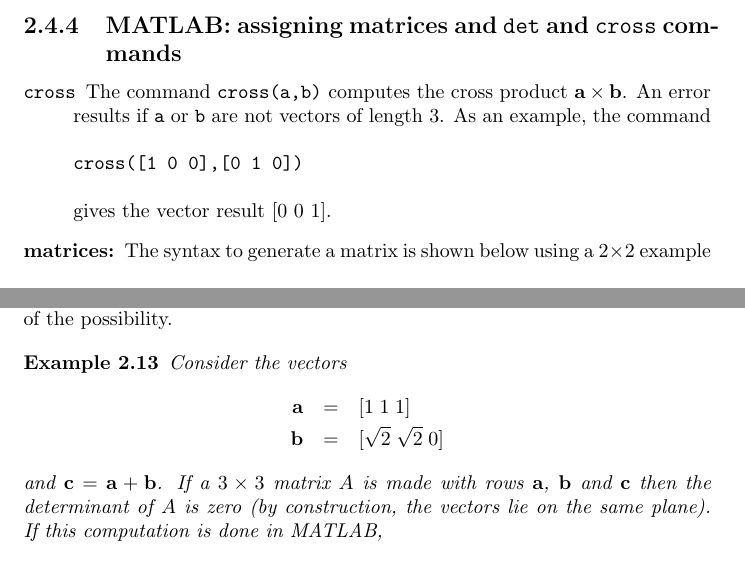
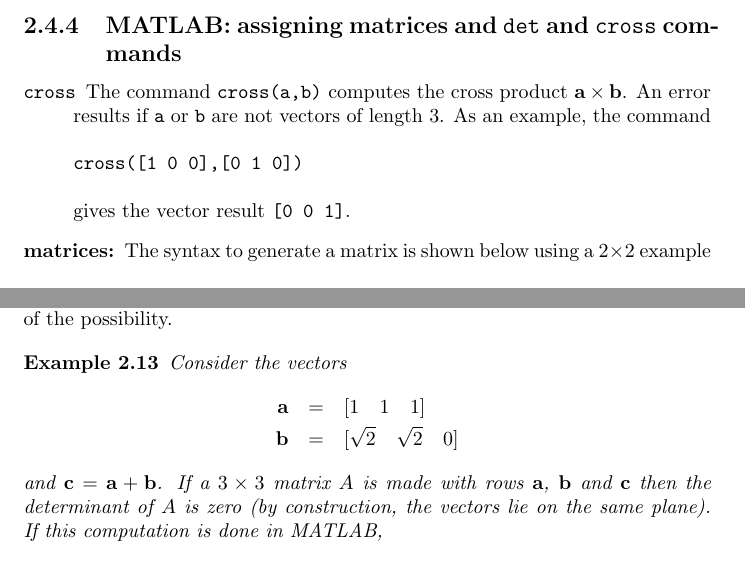
Before and after one commit to UBCMath/Math152notes, a LaTeX thesis (notes.tex, which reads Chapters/chapter2.tex): two parts of pages 33 and 35 of 268, joined at a grey line, cut so that both start at the same text. Compiled offline with pdfLaTeX.

Commit message:
Update chapter2.tex
Readability updates to Matlab section 2.4.4 and 2.4.6, source code readability updates to Matlab section 2.4.5.

```diff
--- a/Chapters/chapter2.tex
+++ b/Chapters/chapter2.tex
@@ -1188,7 +1188,7 @@ vectors of length 3. As an example, the command
 \begin{verbatim}
 cross([1 0 0],[0 1 0])
 \end{verbatim}
-gives the vector result [0 0 1].
+gives the vector result {\tt [0 0 1]}.
 \item[{\bf matrices:}] The syntax to generate a matrix is shown below using
 a $2 \times 2$ example
 \begin{verbatim}
@@ -1252,8 +1266,8 @@ examples and computer labs for Math 152, but the reader should be aware of the p
 
 \begin{example} Consider the vectors
 \begin{eqnarray*}
-{\bf a} & = & [1 \; 1 \; 1] \\
-{\bf b} & = & [\sqrt{2} \; \sqrt{2} \; 0]
+{\bf a} & = & [1 \quad 1 \quad 1] \\
+{\bf b} & = & [\sqrt{2} \quad \sqrt{2} \quad 0]
 \end{eqnarray*}
 and ${\bf c} = {\bf a} + {\bf b}$.
 If a $3 \times 3$ matrix $A$  is made with rows ${\bf a}$, ${\bf b}$ and ${\bf c}$ then
```
Also changed, not shown: Chapters/chapter2.tex (24 more changed lines).
